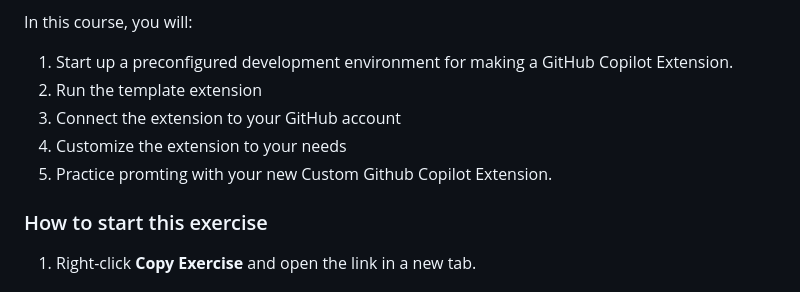
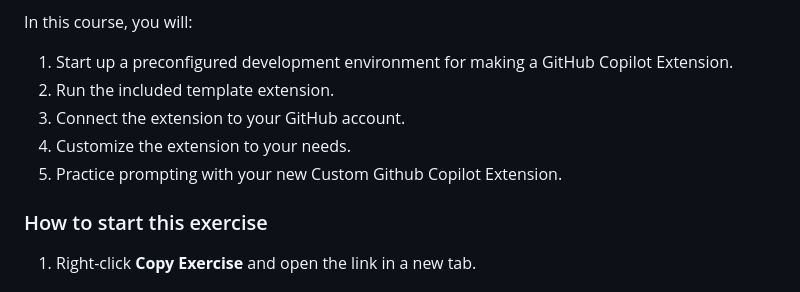
Before and after one commit to skills/your-first-extension-for-github-copilot, a Markdown page: README.md, the part around the change. Drawn GitHub-style.

Commit message:
feat: cleanup bullet points

```diff
--- a/README.md
+++ b/README.md
@@ -22,10 +22,10 @@ In this exercise, we will make a custom extension for GitHub Copilot that can he
 In this course, you will:
 
 1. Start up a preconfigured development environment for making a GitHub Copilot Extension.
-2. Run the template extension
-3. Connect the extension to your GitHub account
-4. Customize the extension to your needs
-5. Practice promting with your new Custom Github Copilot Extension.
+2. Run the included template extension.
+3. Connect the extension to your GitHub account.
+4. Customize the extension to your needs.
+5. Practice prompting with your new Custom Github Copilot Extension.
 
 ### How to start this exercise
 
```
